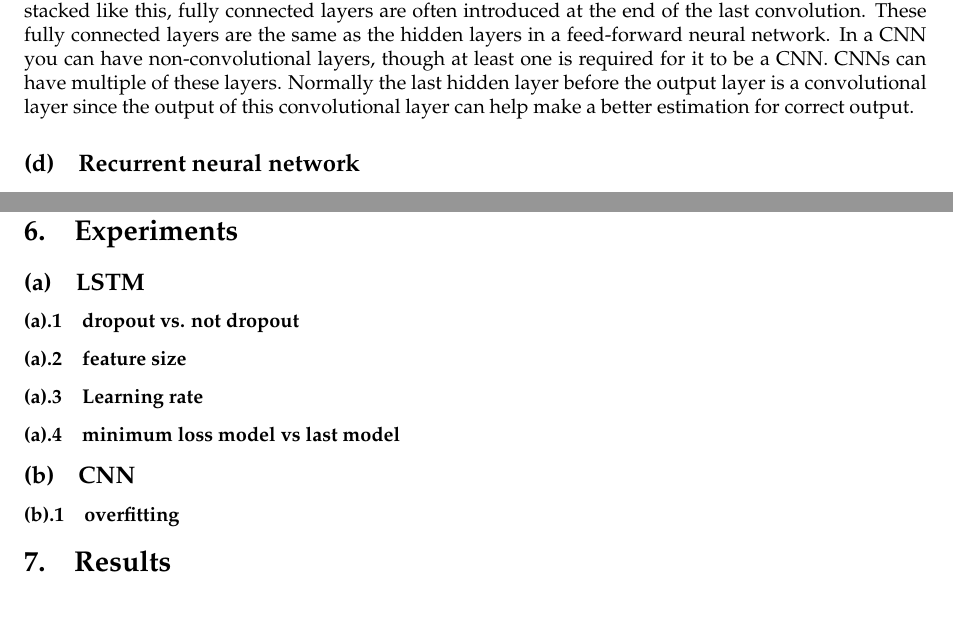
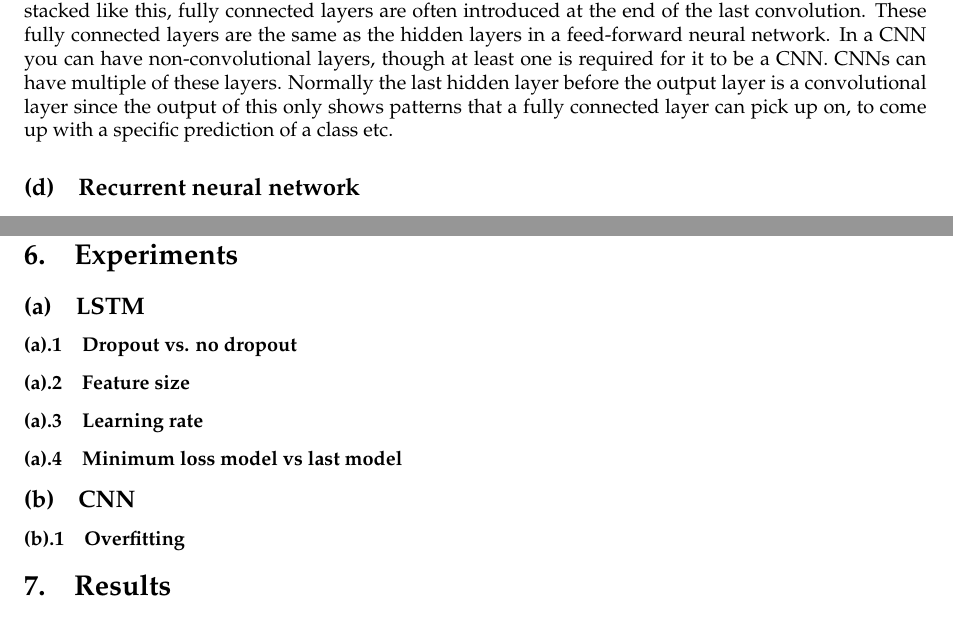
Before and after one commit to Cavtheman/proteinbachelor, a LaTeX document (report/master.tex, which reads report/latex/cnn/FCL.tex): two parts of pages 8 and 15 of 15, joined at a grey line, cut so that both start at the same text. Compiled offline with pdfLaTeX.

Commit message:
capitalisation

```diff
--- a/report/latex/cnn/FCL.tex
+++ b/report/latex/cnn/FCL.tex
@@ -1 +1 @@
-When taking convolutional layers, and rectified linear unit layers and pooling layers stacking them, so the output of the first becomes the input of the next operation in the stack. When these operations get stacked like this, fully connected layers are often introduced at the end of the last convolution. These fully connected layers are the same as the hidden layers in a feed-forward neural network. In a CNN you can have non-convolutional layers, though at least one is required for it to be a CNN. CNNs can have multiple of these layers. Normally the last hidden layer before the output layer is a convolutional layer since the output of this convolutional layer can help make a better estimation for correct output.
+When taking convolutional layers, and rectified linear unit layers and pooling layers stacking them, so the output of the first becomes the input of the next operation in the stack. When these operations get stacked like this, fully connected layers are often introduced at the end of the last convolution. These fully connected layers are the same as the hidden layers in a feed-forward neural network. In a CNN you can have non-convolutional layers, though at least one is required for it to be a CNN. CNNs can have multiple of these layers. Normally the last hidden layer before the output layer is a convolutional layer since the output of this only shows patterns that a fully connected layer can pick up on, to come up with a specific prediction of a class etc.
--- a/report/master.tex
+++ b/report/master.tex
@@ -56,13 +56,13 @@
 
 \section{Experiments}
 \subsection{LSTM}
-\subsubsection{dropout vs. not dropout}
-\subsubsection{feature size}
+\subsubsection{Dropout vs. no dropout}
+\subsubsection{Feature size}
 \subsubsection{Learning rate}
-\subsubsection{minimum loss model vs last model}
+\subsubsection{Minimum loss model vs last model}
 
 \subsection{CNN}
-\subsubsection{overfitting}
+\subsubsection{Overfitting}
 
 \section{Results}
 \subsection{}
```
Also changed, not shown: report/latex/modeltraining/BackPropagation.tex (+3 -3 lines).
